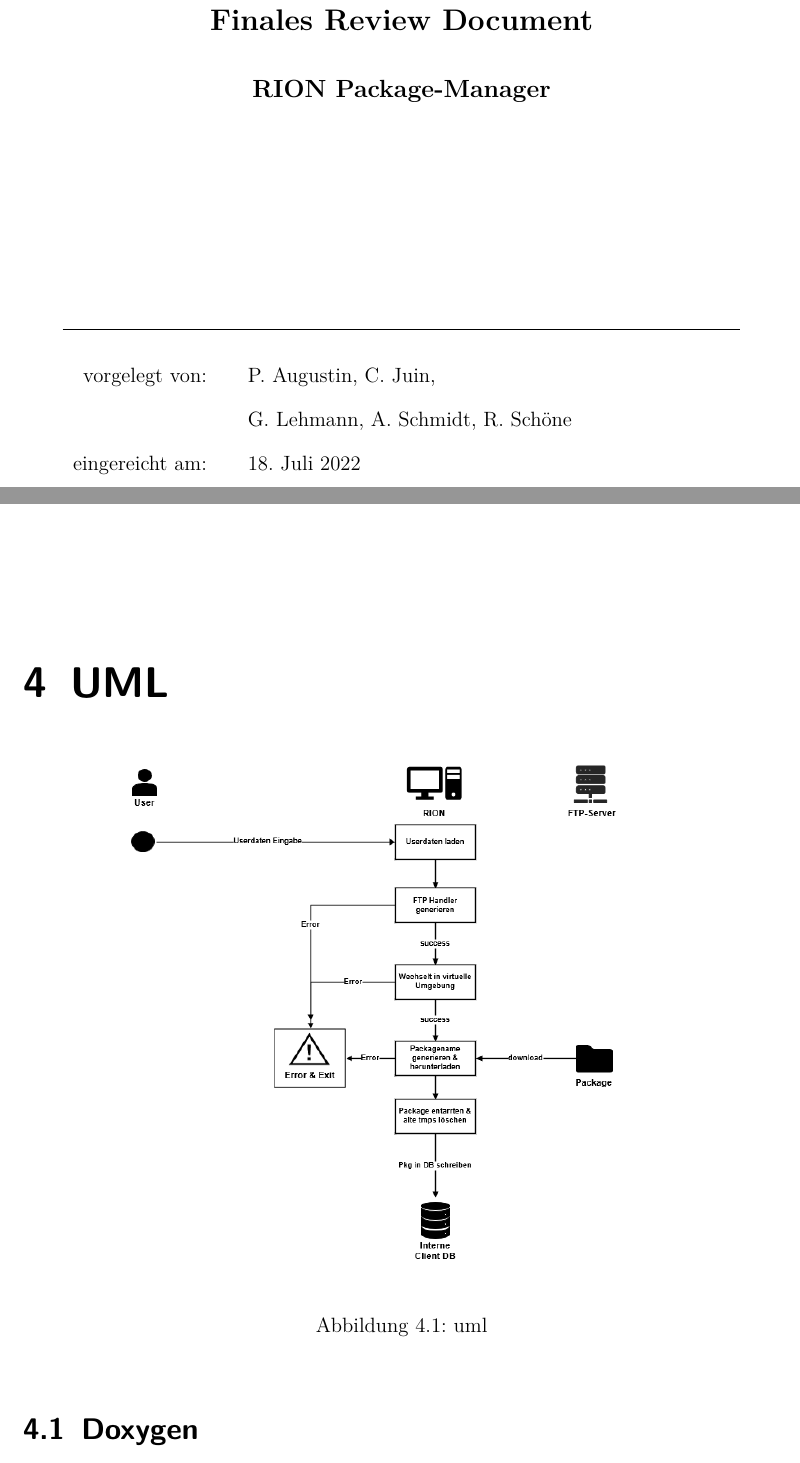
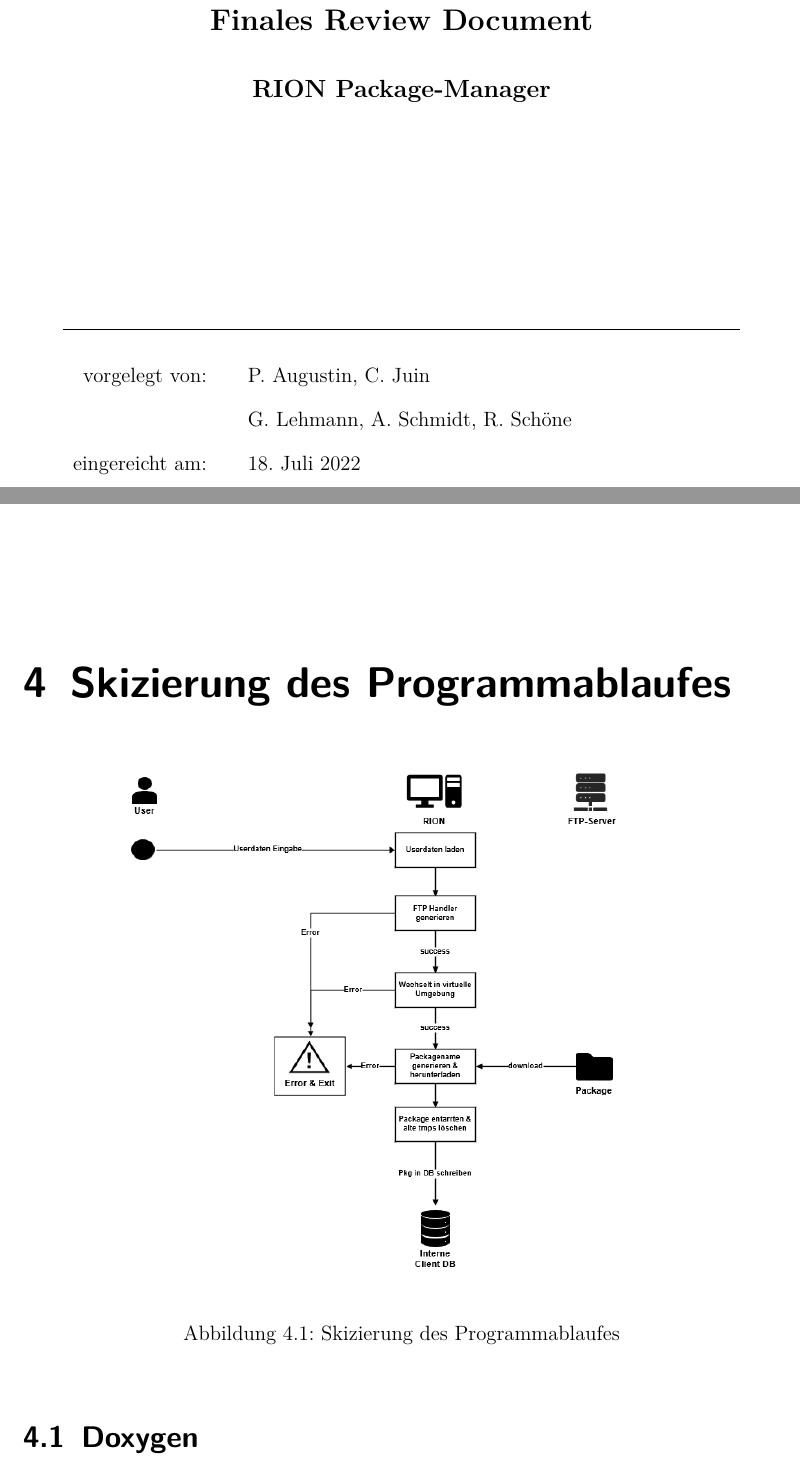
Before and after one commit to Riffecs/Softwareprojekt, a LaTeX document (Final_Reviewdoc/Finales_Reviewdoc.tex, which reads Final_Reviewdoc/UML.tex): two parts of pages 1 and 11 of 20, joined at a grey line, cut so that both start at the same text. Compiled offline with pdfLaTeX; an older LaTeX class or package is replaced by its successor.

Commit message:
Updates from Overleaf

```diff
--- a/Final_Reviewdoc/Finales_Reviewdoc.tex
+++ b/Final_Reviewdoc/Finales_Reviewdoc.tex
@@ -75,7 +75,7 @@
 % Hier in die zweite geschweifte Klammer jeweils
 % die persoenlichen Daten und das Thema der Arbeit eintragen:
 \newcommand{\artderausarbeitung}{Finales Review Document}
-\newcommand{\namedesautorsI}{P.~Augustin, C.~Juin, }
+\newcommand{\namedesautorsI}{P.~Augustin, C.~Juin}
 \newcommand{\namedesautorsII}{G.~Lehmann, A.~Schmidt, R.~Schöne}
 \newcommand{\themaderarbeit}{RION  Package-Manager}
 \newcommand{\xRION}{\RION}
--- a/Final_Reviewdoc/UML.tex
+++ b/Final_Reviewdoc/UML.tex
@@ -1,9 +1,9 @@
-\chapter{UML}
+\chapter{Skizierung des Programmablaufes}
 
 \begin{minipage}{\linewidth}
 \centering%
 \includegraphics[width=0.8\linewidth,clip=]{./img/uml.png}%
-\captionof{figure}{uml}%
+\captionof{figure}{Skizierung des Programmablaufes}%
 \label{fig:uml}%
 \end{minipage}
 \vspace{10px}
```
